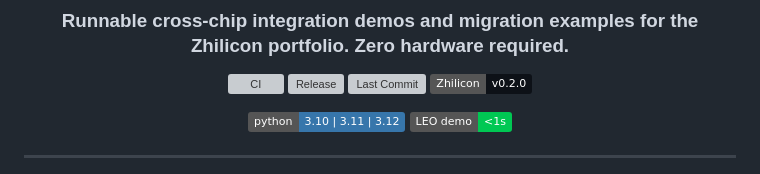
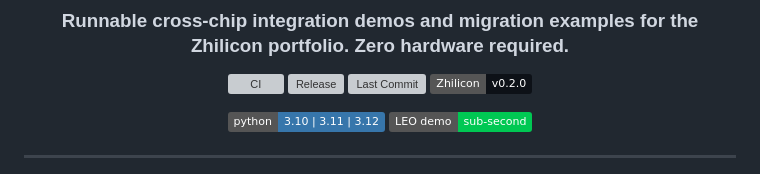
Before and after one commit to zhilicon-ai/zhilicon-sdk-examples, a Markdown page: README.md, the part around one of its changes. Rendered like a GitHub page; badges without logos; grey boxes are pictures that could not be loaded.

```diff
--- a/README.md
+++ b/README.md
@@ -16,7 +16,7 @@
 [![Portfolio](https://img.shields.io/badge/Zhilicon-v0.2.0-0d1117)](https://github.com/zhilicon-ai)
 
 [![Python](https://img.shields.io/badge/python-3.10_|_3.11_|_3.12-3776AB?logo=python&logoColor=white)](https://www.python.org/)
-[![Runtime](https://img.shields.io/badge/LEO_demo-<1s-00C853)](demos/leo-satellite-inference)
+[![Runtime](https://img.shields.io/badge/LEO_demo-sub--second-00C853)](demos/leo-satellite-inference)
 
 </div>
 
```
Also changed, not shown: other parts of README.md (+1 -1 lines).
